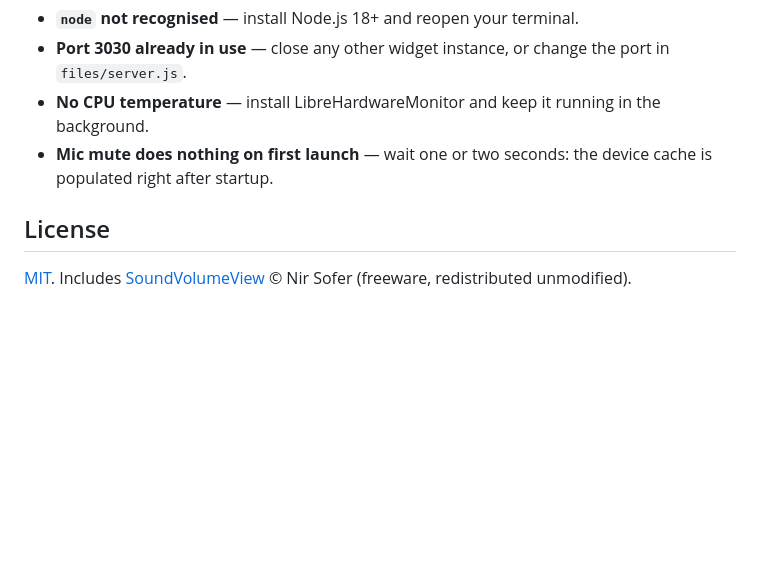
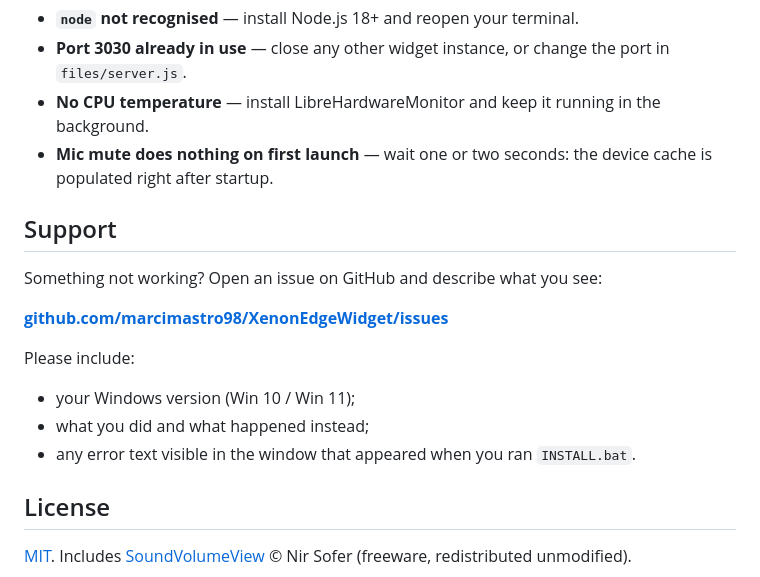
Before and after one commit to marcimastro98/XeneonEdgeWidget, a Markdown page: README.md, the part around the change. Drawn GitHub-style; blank space fills up the shorter version.

Commit message:
docs: add support section to README with issue reporting guidelines
Co-authored-by: Copilot <copilot@github.com>

```diff
--- a/README.md
+++ b/README.md
@@ -157,6 +157,17 @@ XenonEdgeWidget/
 - **No CPU temperature** — install LibreHardwareMonitor and keep it running in the background.
 - **Mic mute does nothing on first launch** — wait one or two seconds: the device cache is populated right after startup.
 
+## Support
+
+Something not working? Open an issue on GitHub and describe what you see:
+
+**[github.com/marcimastro98/XenonEdgeWidget/issues](https://github.com/marcimastro98/XenonEdgeWidget/issues)**
+
+Please include:
+- your Windows version (Win 10 / Win 11);
+- what you did and what happened instead;
+- any error text visible in the window that appeared when you ran `INSTALL.bat`.
+
 ## License
 
 [MIT](LICENSE). Includes [SoundVolumeView](https://www.nirsoft.net/utils/sound_volume_view.html) © Nir Sofer (freeware, redistributed unmodified).
```
